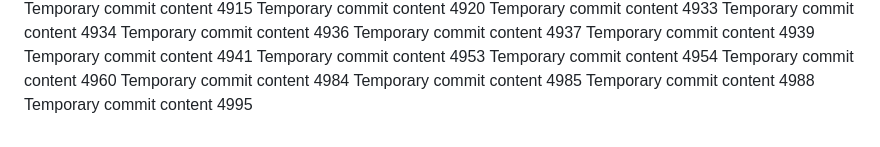
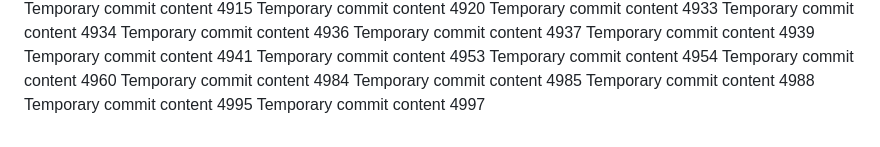
Before and after one commit to notarybob/band, a Markdown page: edt/readme.md, the part around the change. Rendered like a GitHub page.

```diff
--- a/edt/readme.md
+++ b/edt/readme.md
@@ -416,3 +416,4 @@ Temporary commit content 4984
 Temporary commit content 4985
 Temporary commit content 4988
 Temporary commit content 4995
+Temporary commit content 4997
```
